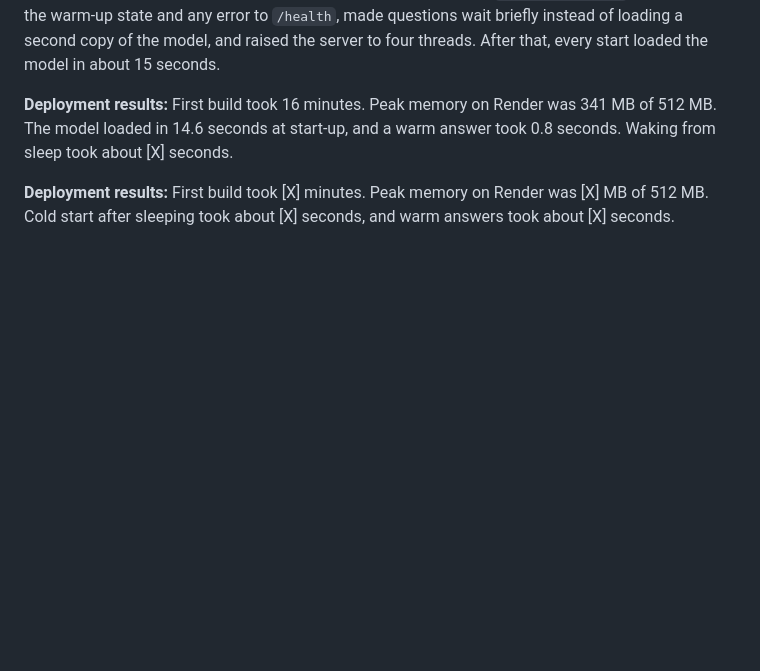
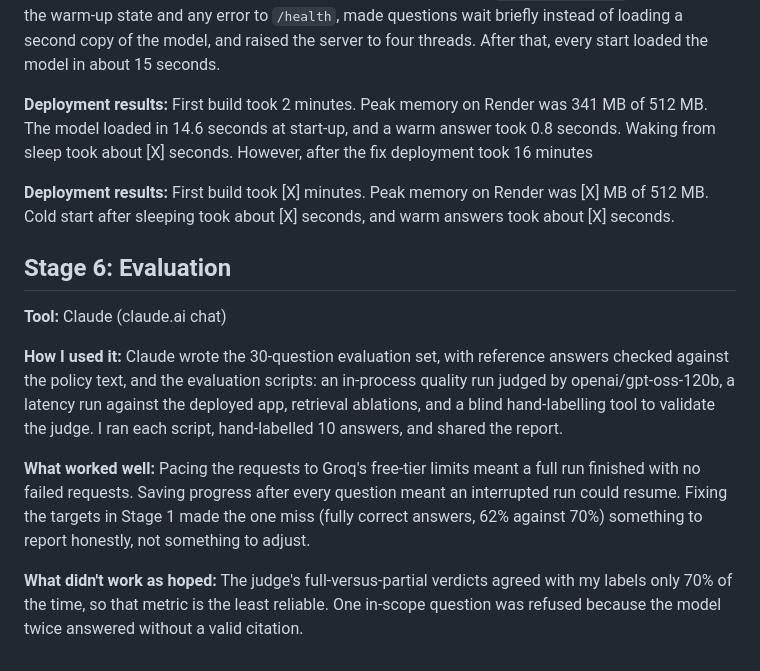
Before and after one commit to olumafecode/AI_Engr_RAG_Prjt, a Markdown page: ai-tooling.md, the part around the change. Rendered like a GitHub page; blank space fills up the shorter version.

Commit message:
Record evaluation results

```diff
--- a/ai-tooling.md
+++ b/ai-tooling.md
@@ -81,6 +81,16 @@ Measuring memory locally before deploying gave a baseline to compare with Render
 
 **What didn't work at first:** **What didn't work at first:** On the first deploy the model never finished loading: `/health` showed memory stuck at 88 MB. When I asked a question, Render's health check timed out, it restarted the instance, and the question failed with a 502 error. After a restart the model loaded fine, which pointed to a timing problem rather than memory. The warm-up thread was being started while the app was still being imported, and loading the model inside a request could tie up the server's two threads. Claude moved the warm-up to gunicorn's `post_worker_init` hook, added the warm-up state and any error to `/health`, made questions wait briefly instead of loading a second copy of the model, and raised the server to four threads. After that, every start loaded the model in about 15 seconds.
 
-**Deployment results:** First build took 16 minutes. Peak memory on Render was 341 MB of 512 MB. The model loaded in 14.6 seconds at start-up, and a warm answer took 0.8 seconds. Waking from sleep took about [X] seconds.
+**Deployment results:** First build took 2 minutes. Peak memory on Render was 341 MB of 512 MB. The model loaded in 14.6 seconds at start-up, and a warm answer took 0.8 seconds. Waking from sleep took about [X] seconds. However, after the fix deployment took 16 minutes
 
 **Deployment results:** First build took [X] minutes. Peak memory on Render was [X] MB of 512 MB. Cold start after sleeping took about [X] seconds, and warm answers took about [X] seconds.
+
+## Stage 6: Evaluation
+
+**Tool:** Claude (claude.ai chat)
+
+**How I used it:** Claude wrote the 30-question evaluation set, with reference answers checked against the policy text, and the evaluation scripts: an in-process quality run judged by openai/gpt-oss-120b, a latency run against the deployed app, retrieval ablations, and a blind hand-labelling tool to validate the judge. I ran each script, hand-labelled 10 answers, and shared the report.
+
+**What worked well:** Pacing the requests to Groq's free-tier limits meant a full run finished with no failed requests. Saving progress after every question meant an interrupted run could resume. Fixing the targets in Stage 1 made the one miss (fully correct answers, 62% against 70%) something to report honestly, not something to adjust.
+
+**What didn't work as hoped:** The judge's full-versus-partial verdicts agreed with my labels only 70% of the time, so that metric is the least reliable. One in-scope question was refused because the model twice answered without a valid citation.
```
